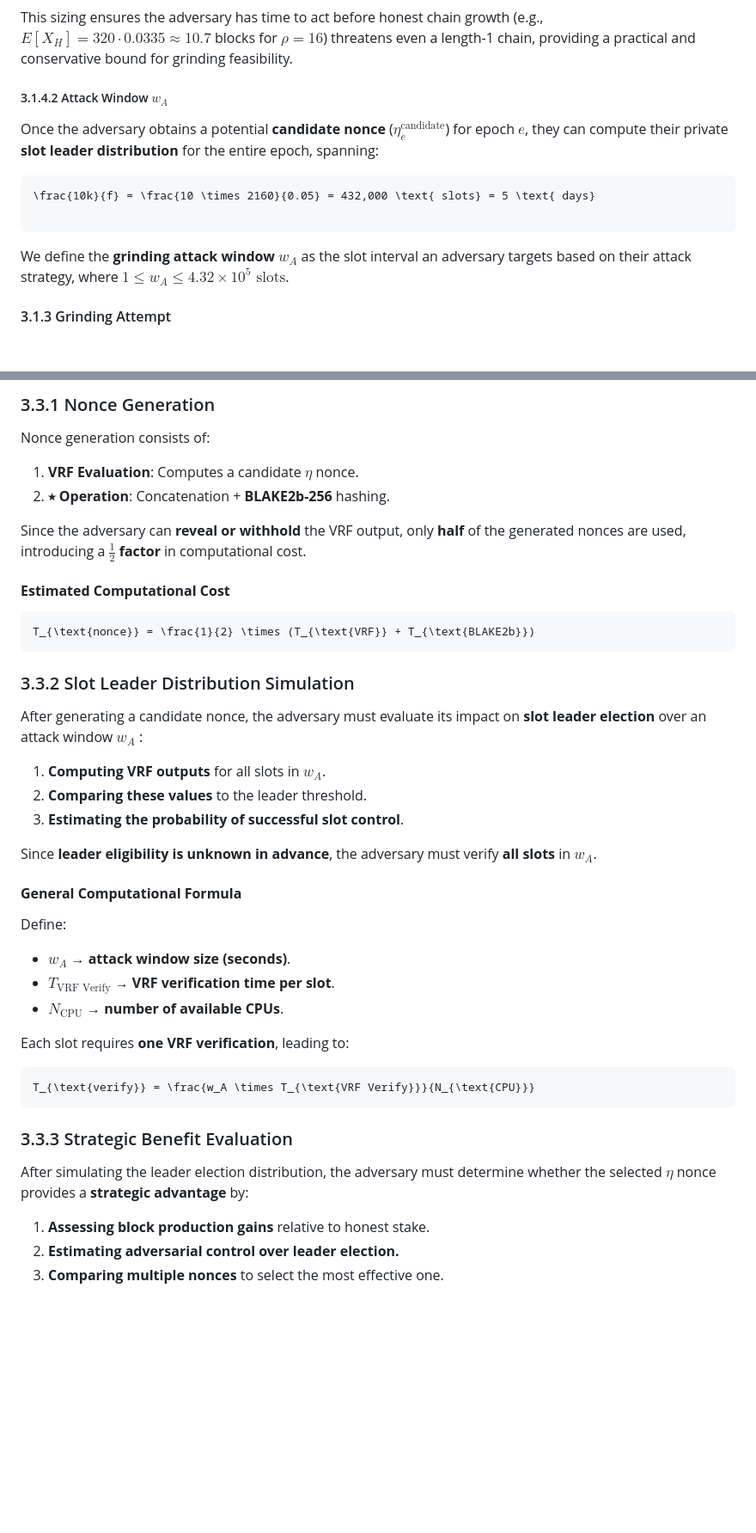
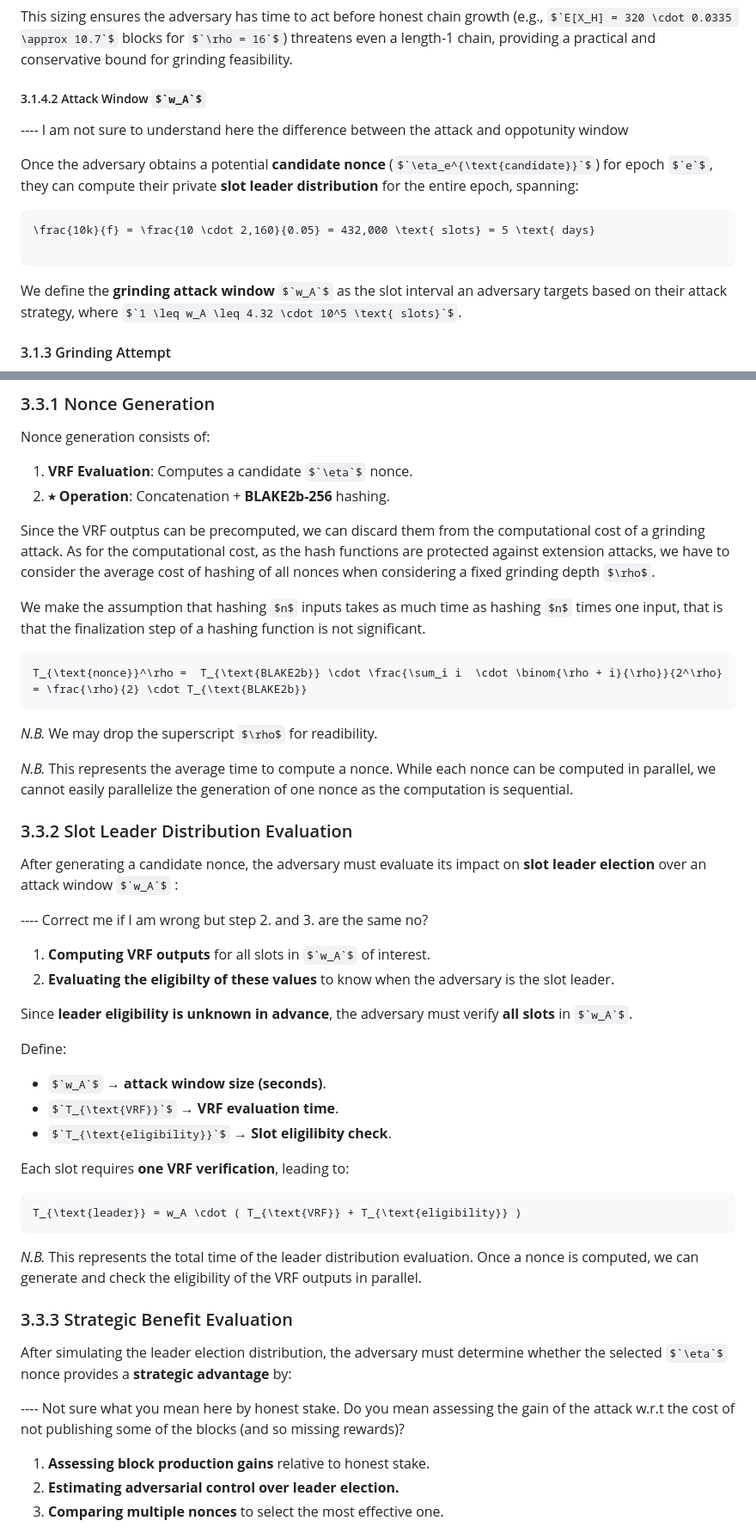
Before and after one commit to input-output-hk/ouroboros-phalanx-protocol, a Markdown page: CPS/Readme.md, 2 parts joined by grey strips. Shown: that part at 86% size. Drawn GitHub-style; some formulas as TeX source; blank space fills up the shorter version.

````diff
--- a/CPS/Readme.md
+++ b/CPS/Readme.md
@@ -837,14 +878,17 @@ This sizing ensures the adversary has time to act before honest chain growth (e.
 
 ##### 3.1.4.2 Attack Window $`w_A`$
 
+
+---- I am not sure to understand here the difference between the attack and oppotunity window
+
 Once the adversary obtains a potential **candidate nonce** ($`\eta_e^{\text{candidate}}`$) for epoch $`e`$, they can compute their private **slot leader distribution** for the entire epoch, spanning:
 
 ```math
-\frac{10k}{f} = \frac{10 \times 2160}{0.05} = 432,000 \text{ slots} = 5 \text{ days}
+\frac{10k}{f} = \frac{10 \cdot 2,160}{0.05} = 432,000 \text{ slots} = 5 \text{ days}
 
 ```
 
-We define the **grinding attack window** $`w_A`$ as the slot interval an adversary targets based on their attack strategy, where $`1 \leq w_A \leq 4.32 \times 10^5 \text{ slots}`$.
+We define the **grinding attack window** $`w_A`$ as the slot interval an adversary targets based on their attack strategy, where $`1 \leq w_A \leq 4.32 \cdot 10^5 \text{ slots}`$.
 
 #### 3.1.3 Grinding Attempt
 
@@ -933,40 +985,46 @@ Nonce generation consists of:
 1. **VRF Evaluation**: Computes a candidate $`\eta`$ nonce.
 2. **⭒ Operation**: Concatenation + **BLAKE2b-256** hashing.
 
-Since the adversary can **reveal or withhold** the VRF output, only **half** of the generated nonces are used, introducing a **$`\frac{1}{2}`$ factor** in computational cost.
+Since the VRF outptus can be precomputed, we can discard them from the computational cost of a grinding attack. As for the computational cost, as the hash functions are protected against extension attacks, we have to consider the average cost of hashing of all nonces when considering a fixed grinding depth $\rho$.
 
-#### **Estimated Computational Cost**
+We make the assumption that hashing $n$ inputs takes as much time as hashing $n$ times one input, that is that the finalization step of a hashing function is not significant.
 
 ```math
-T_{\text{nonce}} = \frac{1}{2} \times (T_{\text{VRF}} + T_{\text{BLAKE2b}})
+T_{\text{nonce}}^\rho =  T_{\text{BLAKE2b}} \cdot \frac{\sum_i i  \cdot \binom{\rho + i}{\rho}}{2^\rho} = \frac{\rho}{2} \cdot T_{\text{BLAKE2b}}
 ```
+_N.B._ We may drop the superscript $\rho$ for readibility.
 
-### 3.3.2 Slot Leader Distribution Simulation
+_N.B._ This represents the average time to compute a nonce. While each nonce can be computed in parallel, we cannot easily parallelize the generation of one nonce as the computation is sequential.
+
+### 3.3.2 Slot Leader Distribution Evaluation
 
 After generating a candidate nonce, the adversary must evaluate its impact on **slot leader election** over an attack window $`w_A`$ :
 
-1. **Computing VRF outputs** for all slots in $`w_A`$.
-2. **Comparing these values** to the leader threshold.
-3. **Estimating the probability of successful slot control**.
+---- Correct me if I am wrong but step 2. and 3. are the same no?
+
+1. **Computing VRF outputs** for all slots in $`w_A`$ of interest.
+2. **Evaluating the eligibilty of these values** to know when the adversary is the slot leader.
 
 Since **leader eligibility is unknown in advance**, the adversary must verify **all slots** in $`w_A`$.
 
-#### **General Computational Formula**
-
 Define:
 - $`w_A`$ → **attack window size (seconds)**.
-- $`T_{\text{VRF Verify}}`$ → **VRF verification time per slot**.
-- $`N_{\text{CPU}}`$ → **number of available CPUs**.
+- $`T_{\text{VRF}}`$ → **VRF evaluation time**.
+- $`T_{\text{eligibility}}`$ → **Slot eligilibity check**.
 
 Each slot requires **one VRF verification**, leading to:
 
 ```math
-T_{\text{verify}} = \frac{w_A \times T_{\text{VRF Verify}}}{N_{\text{CPU}}}
+T_{\text{leader}} = w_A \cdot ( T_{\text{VRF}} + T_{\text{eligibility}} )
 ```
+
+_N.B._ This represents the total time of the leader distribution evaluation. Once a nonce is computed, we can generate and check the eligibility of the VRF outputs in parallel.
 
 ### 3.3.3 Strategic Benefit Evaluation
 
 After simulating the leader election distribution, the adversary must determine whether the selected $`\eta`$ nonce provides a **strategic advantage** by:
+
+---- Not sure what you mean here by honest stake. Do you mean assessing the gain of the attack w.r.t the cost of not publishing some of the blocks (and so missing rewards)?
 
 1. **Assessing block production gains** relative to honest stake.
 2. **Estimating adversarial control over leader election.**
````
Also changed, not shown: other parts of CPS/Readme.md (+147 -115 lines).
